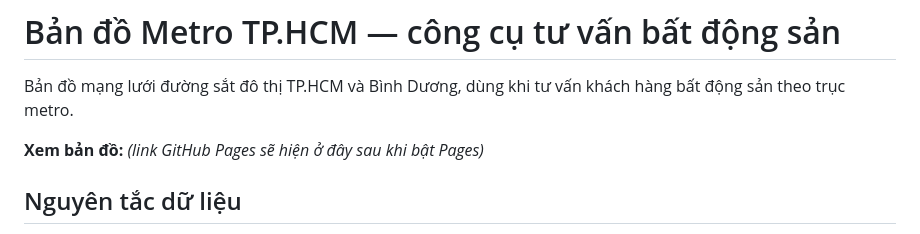
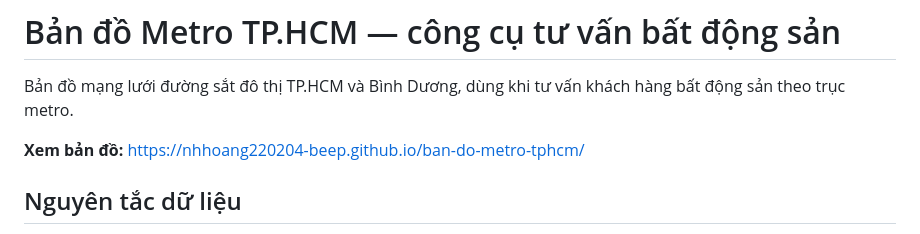
Before and after one commit to nhhoang220204-beep/ban-do-metro-tphcm, a Markdown page: README.md, the part around the change. GitHub-like rendering.

Commit message:
Them link GitHub Pages vao README
Co-Authored-By: Claude Opus 5 <noreply@anthropic.com>

```diff
--- a/README.md
+++ b/README.md
@@ -2,7 +2,7 @@
 
 Bản đồ mạng lưới đường sắt đô thị TP.HCM và Bình Dương, dùng khi tư vấn khách hàng bất động sản theo trục metro.
 
-**Xem bản đồ:** _(link GitHub Pages sẽ hiện ở đây sau khi bật Pages)_
+**Xem bản đồ:** https://nhhoang220204-beep.github.io/ban-do-metro-tphcm/
 
 ## Nguyên tắc dữ liệu
 
```
